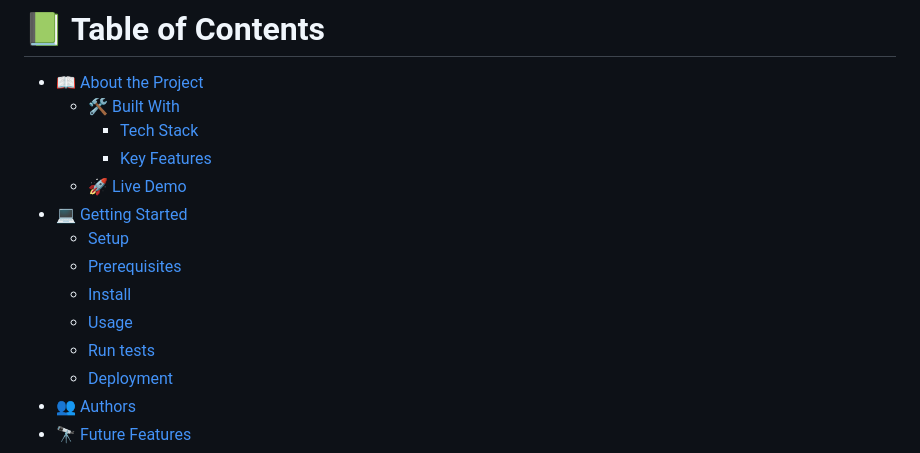
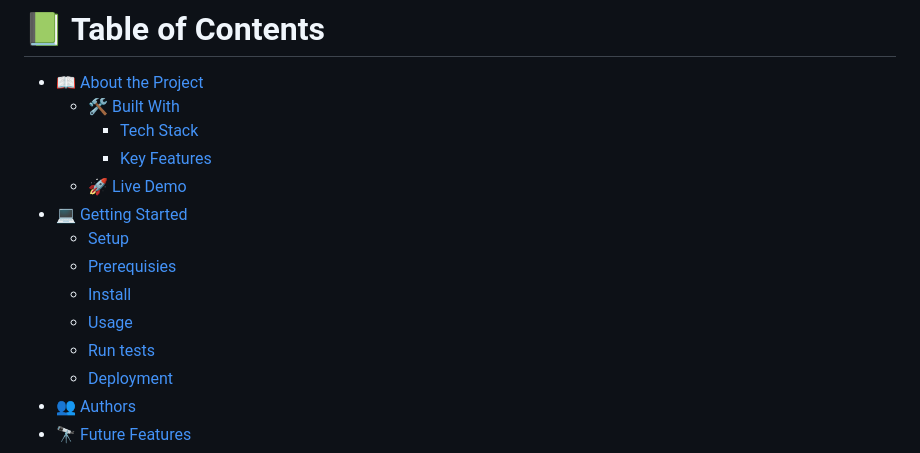
Before and after one commit to va688/Data-Fundamentals, a Markdown page: README.md, the part around one of its changes. GitHub-like rendering.

```diff
--- a/README.md
+++ b/README.md
@@ -14,5 +14,5 @@
 - [💻 Getting Started](#getting-started)
   - [Setup](#setup)
-  - [Prerequisites](#prerequisites)
+  - [Prerequisies](#prerequisites)
   - [Install](#install)
   - [Usage](#usage)
```
Also changed, not shown: other parts of README.md (+2 -2 lines).
